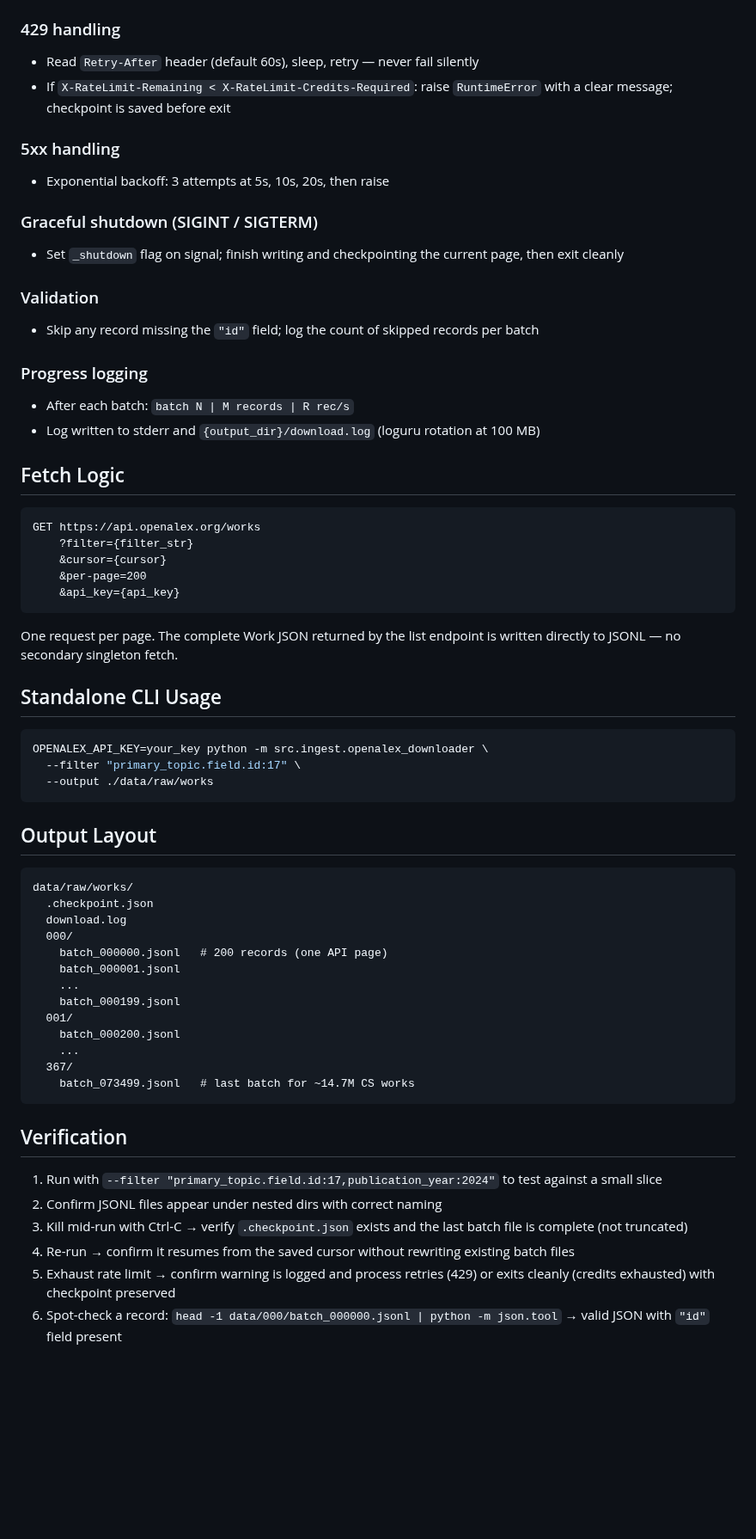
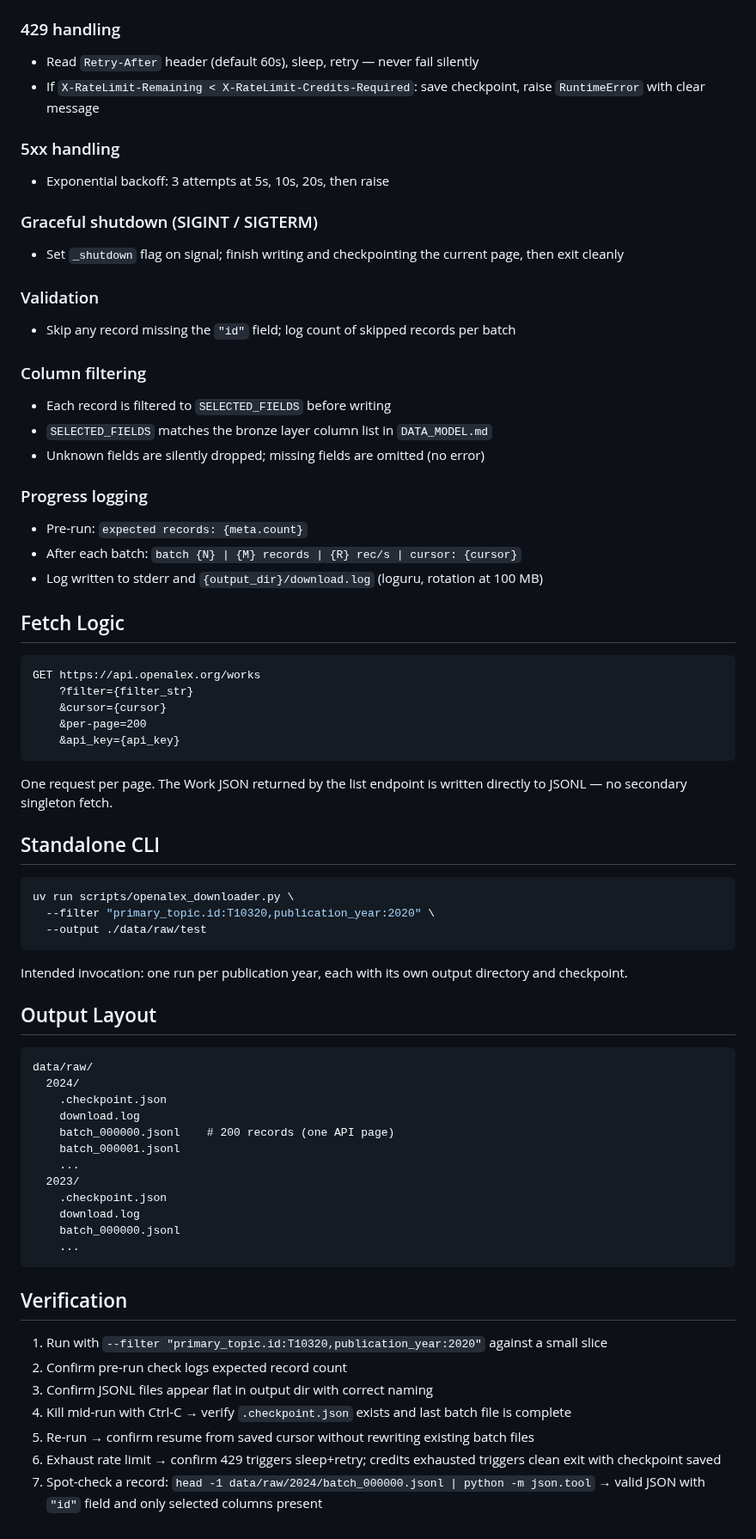
Before and after one commit to ngolombiewski/openalex-pipeline, a Markdown page: docs/downloader-specs.md, the part around one of its changes. Shown at 86% size. Drawn GitHub-style; blank space fills up the shorter version.

Commit message:
Added specs for own downloader after discarding OpenAlex official CLI

````diff
--- a/docs/downloader-specs.md
+++ b/docs/downloader-specs.md
@@ -60,7 +64,7 @@ if __name__ == "__main__":              # argparse CLI for standalone use
 
 ### 429 handling
 - Read `Retry-After` header (default 60s), sleep, retry — never fail silently
-- If `X-RateLimit-Remaining < X-RateLimit-Credits-Required`: raise `RuntimeError` with a clear message; checkpoint is saved before exit
+- If `X-RateLimit-Remaining < X-RateLimit-Credits-Required`: save checkpoint, raise `RuntimeError` with clear message
 
 ### 5xx handling
 - Exponential backoff: 3 attempts at 5s, 10s, 20s, then raise
@@ -69,11 +73,17 @@ if __name__ == "__main__":              # argparse CLI for standalone use
 - Set `_shutdown` flag on signal; finish writing and checkpointing the current page, then exit cleanly
 
 ### Validation
-- Skip any record missing the `"id"` field; log the count of skipped records per batch
+- Skip any record missing the `"id"` field; log count of skipped records per batch
+
+### Column filtering
+- Each record is filtered to `SELECTED_FIELDS` before writing
+- `SELECTED_FIELDS` matches the bronze layer column list in `DATA_MODEL.md`
+- Unknown fields are silently dropped; missing fields are omitted (no error)
 
 ### Progress logging
-- After each batch: `batch N | M records | R rec/s`
-- Log written to stderr and `{output_dir}/download.log` (loguru rotation at 100 MB)
+- Pre-run: `expected records: {meta.count}`
+- After each batch: `batch {N} | {M} records | {R} rec/s | cursor: {cursor}`
+- Log written to stderr and `{output_dir}/download.log` (loguru, rotation at 100 MB)
 
 ## Fetch Logic
 
@@ -85,39 +95,41 @@ GET https://api.openalex.org/works
     &api_key={api_key}
 ```
 
-One request per page. The complete Work JSON returned by the list endpoint is written directly to JSONL — no secondary singleton fetch.
+One request per page. The Work JSON returned by the list endpoint is written directly to JSONL — no secondary singleton fetch.
 
-## Standalone CLI Usage
+## Standalone CLI
 
 ```bash
-OPENALEX_API_KEY=your_key python -m src.ingest.openalex_downloader \
-  --filter "primary_topic.field.id:17" \
-  --output ./data/raw/works
+uv run scripts/openalex_downloader.py \
+  --filter "primary_topic.id:T10320,publication_year:2020" \
+  --output ./data/raw/test
 ```
+
+Intended invocation: one run per publication year, each with its own output directory and checkpoint.
 
 ## Output Layout
 
 ```
-data/raw/works/
-  .checkpoint.json
-  download.log
-  000/
-    batch_000000.jsonl   # 200 records (one API page)
+data/raw/
+  2024/
+    .checkpoint.json
+    download.log
+    batch_000000.jsonl    # 200 records (one API page)
     batch_000001.jsonl
     ...
-    batch_000199.jsonl
-  001/
-    batch_000200.jsonl
+  2023/
+    .checkpoint.json
+    download.log
+    batch_000000.jsonl
     ...
-  367/
-    batch_073499.jsonl   # last batch for ~14.7M CS works
 ```
 
 ## Verification
 
-1. Run with `--filter "primary_topic.field.id:17,publication_year:2024"` to test against a small slice
-2. Confirm JSONL files appear under nested dirs with correct naming
-3. Kill mid-run with Ctrl-C → verify `.checkpoint.json` exists and the last batch file is complete (not truncated)
-4. Re-run → confirm it resumes from the saved cursor without rewriting existing batch files
-5. Exhaust rate limit → confirm warning is logged and process retries (429) or exits cleanly (credits exhausted) with checkpoint preserved
-6. Spot-check a record: `head -1 data/000/batch_000000.jsonl | python -m json.tool` → valid JSON with `"id"` field present
+1. Run with `--filter "primary_topic.id:T10320,publication_year:2020"` against a small slice
+2. Confirm pre-run check logs expected record count
+3. Confirm JSONL files appear flat in output dir with correct naming
+4. Kill mid-run with Ctrl-C → verify `.checkpoint.json` exists and last batch file is complete
+5. Re-run → confirm resume from saved cursor without rewriting existing batch files
+6. Exhaust rate limit → confirm 429 triggers sleep+retry; credits exhausted triggers clean exit with checkpoint saved
+7. Spot-check a record: `head -1 data/raw/2024/batch_000000.jsonl | python -m json.tool` → valid JSON with `"id"` field and only selected columns present
````
Also changed, not shown: other parts of docs/downloader-specs.md (+24 -20 lines).
